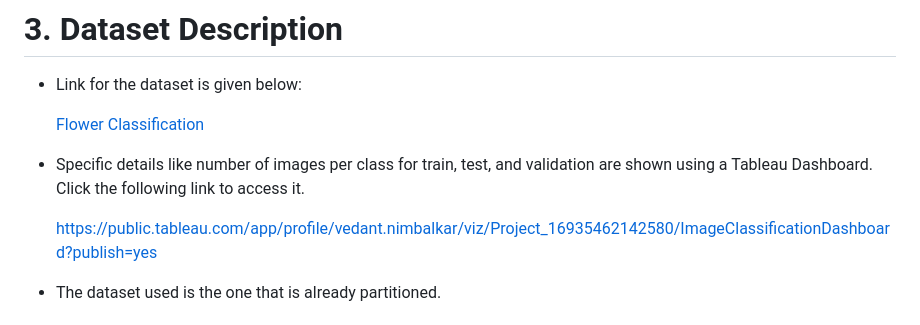
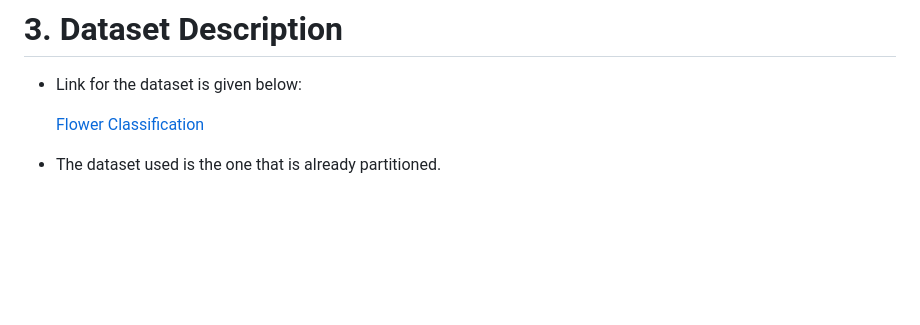
Before and after one commit to sumitmasal/Multi-class-image-classification-Machine-learning-project, a Markdown page: README.md, the part around the change. Rendered like a GitHub page; blank space fills up the shorter version.

```diff
--- a/README.md
+++ b/README.md
@@ -45,9 +45,6 @@ pip install -r requirements.txt
 
     [Flower Classification](https://www.kaggle.com/datasets/sauravagarwal/flower-classification)
 
-- Specific details like number of images per class for train, test, and validation are shown using a Tableau Dashboard. Click the following link to access it.
-
-    https://public.tableau.com/app/profile/vedant.nimbalkar/viz/Project_16935462142580/ImageClassificationDashboard?publish=yes
 
 - The dataset used is the one that is already partitioned.
 
```
